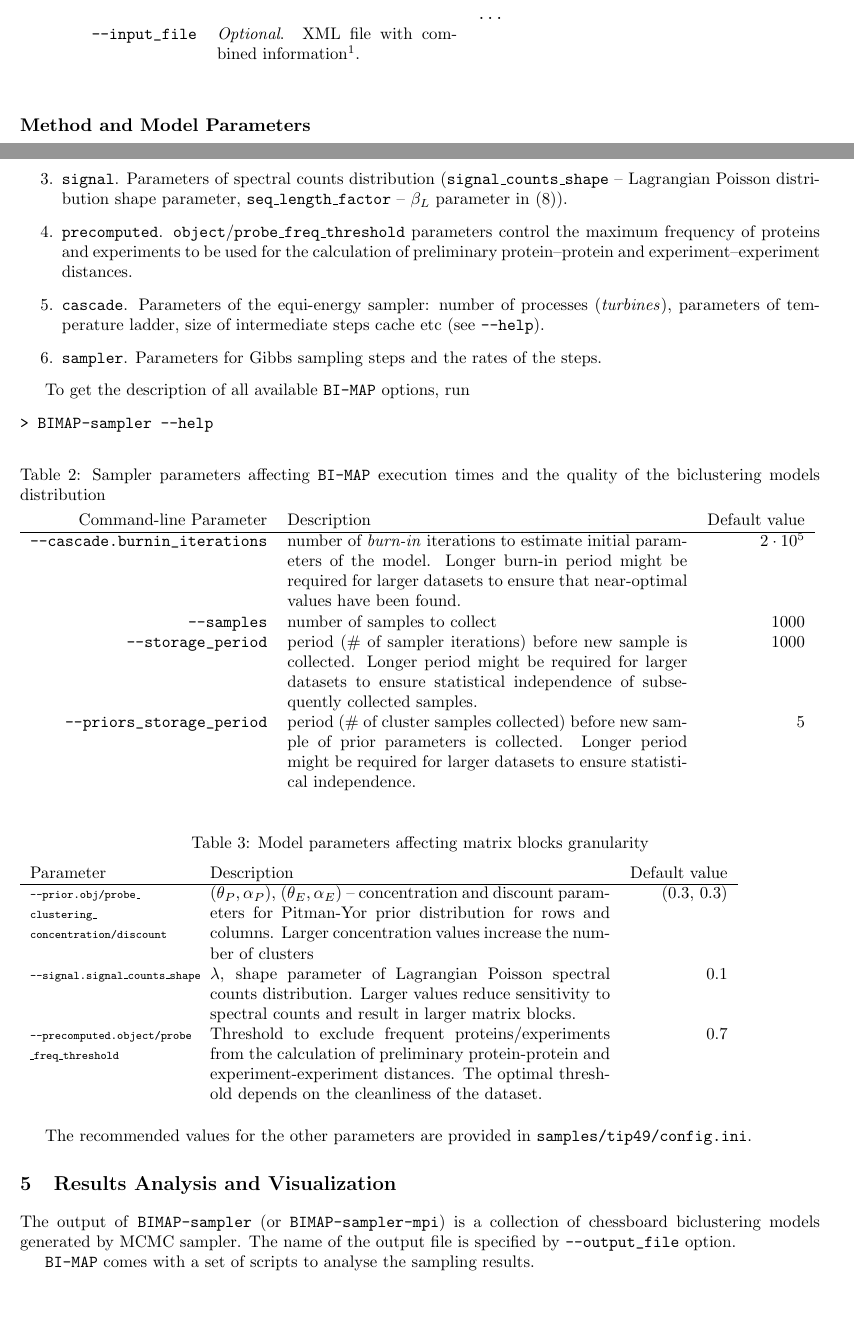
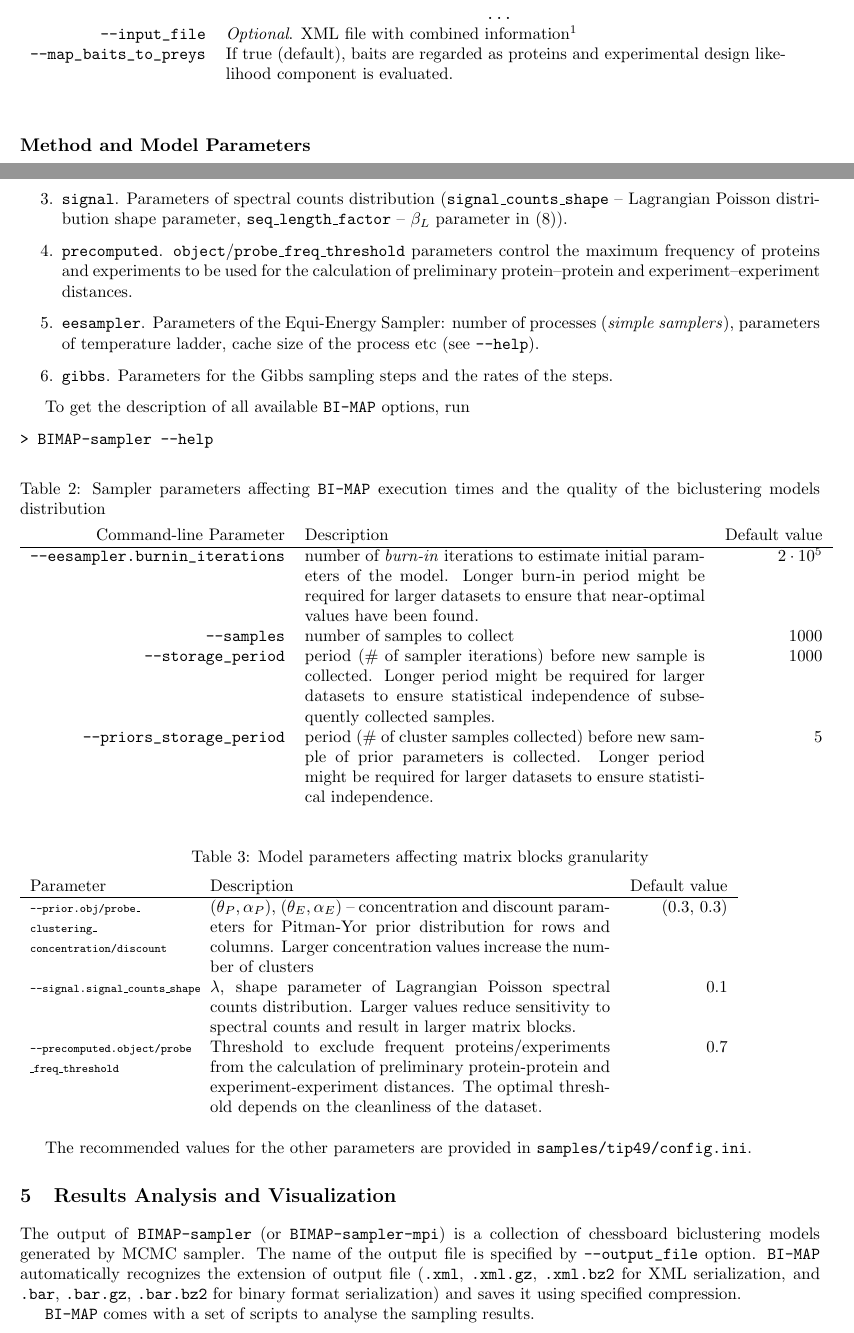
Before and after one commit to alyst/bi-map, a LaTeX book (doc/bi-map_user_guide.tex): two parts of pages 2 and 3 of 4, joined at a grey line, cut so that both start at the same text, the shorter picture padded with empty space. Compiled offline with pdfLaTeX.

Commit message:
[*] bi-map_user_guide.tex: update to reflect recent parameters changes

```diff
--- a/doc/bi-map_user_guide.tex
+++ b/doc/bi-map_user_guide.tex
@@ -136,8 +136,15 @@ Prot2  1200
 \\
 \verb|--input_file|
 &
+\multicolumn{2}{p{0.7\textwidth}}{
 \emph{Optional}.
-XML file with combined information\footnotemark[1].
+XML file with combined information\footnotemark[1]}
+\\
+\verb|--map_baits_to_preys|
+&
+\multicolumn{2}{p{0.7\textwidth}}{
+If true (default), baits are regarded as proteins and experimental design likelihood component is evaluated.
+}
 \end{tabular}
 \label{table:params:input}
 \end{table}
@@ -162,9 +169,9 @@ to the parameter name when specified at command line):
   \item \texttt{precomputed}. \texttt{object}/\texttt{probe\_freq\_threshold} parameters control
 the maximum frequency of proteins and experiments to be used for the calculation of
 preliminary protein--protein and experiment--experiment distances.
-  \item \texttt{cascade}. Parameters of the equi-energy sampler: number of processes (\emph{turbines}),
-parameters of temperature ladder, size of intermediate steps cache etc (see \texttt{--help}).
-  \item \texttt{sampler}. Parameters for Gibbs sampling steps and the rates of the steps.
+  \item \texttt{eesampler}. Parameters of the Equi-Energy Sampler: number of processes (\emph{simple samplers}),
+parameters of temperature ladder, cache size of the process etc (see \texttt{--help}).
+  \item \texttt{gibbs}. Parameters for the Gibbs sampling steps and the rates of the steps.
 \end{enumerate}
 
 To get the description of all available \bimap options, run
@@ -179,7 +186,7 @@ To get the description of all available \bimap options, run
 Command-line Parameter & Description & Default value \\
 \hline
 
-\verb|--cascade.burnin_iterations|
+\verb|--eesampler.burnin_iterations|
 & number of \emph{burn-in} iterations to estimate initial parameters of the model.
 Longer burn-in period might be required for larger datasets to ensure that near-optimal values have been found.
 & $2 \cdot 10^5$ \\
@@ -229,6 +236,9 @@ The recommended values for the other parameters are provided in \texttt{samples/
 The output of \texttt{BIMAP-sampler} (or \texttt{BIMAP-sampler-mpi})
 is a collection of chessboard biclustering models generated by MCMC sampler.
 The name of the output file is specified by \verb|--output_file| option.
+\bimap automatically recognizes the extension of output file (\texttt{.xml}, \texttt{.xml.gz}, \texttt{.xml.bz2}
+for XML serialization, and \texttt{.bar}, \texttt{.bar.gz}, \texttt{.bar.bz2} for binary format serialization)
+and saves it using specified compression.
 
 \bimap comes with a set of scripts to analyse the sampling results.
 \begin{itemize}
```
